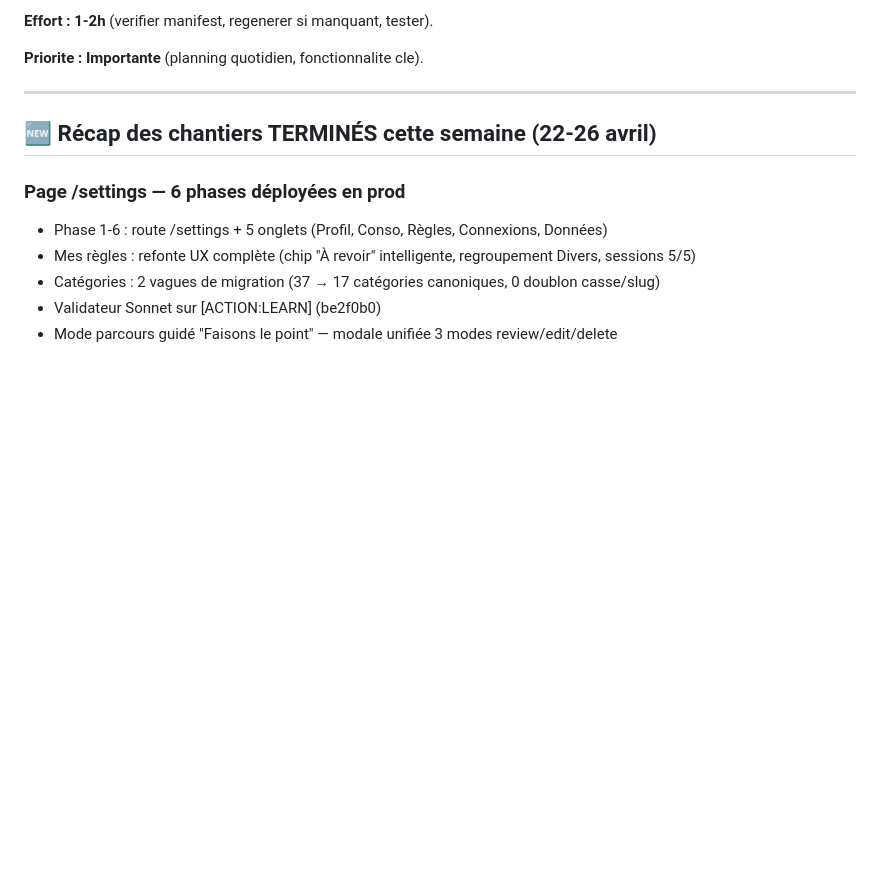
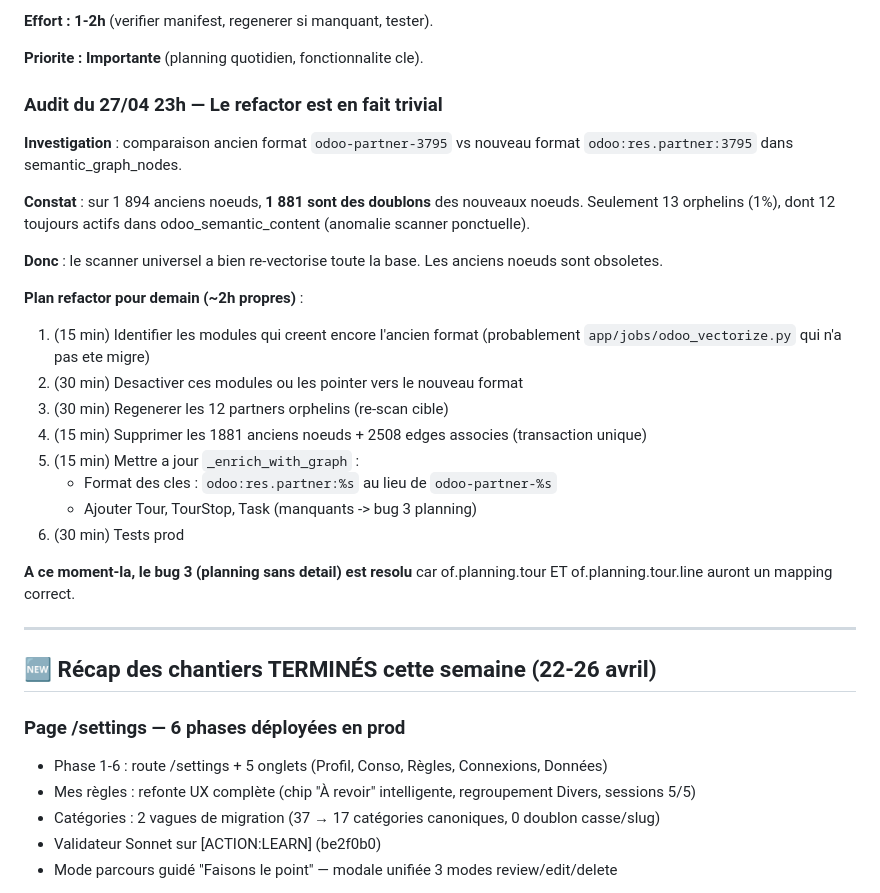
Before and after one commit to per1gyom/couffrant-assistant, a Markdown page: docs/a_faire.md, the part around the change. GitHub-like rendering; blank space fills up the shorter version.

Commit message:
docs(roadmap): refactor formats de cles - audit revele que c'est trivial
Investigation 23h : comparaison ancien format 'odoo-partner-3795' vs
nouveau format 'odoo:res.partner:3795' dans semantic_graph_nodes.

Resultat : sur 1894 anciens noeuds, 1881 sont des doublons des nouveaux
noeuds (le scanner universel a tout re-vectorise). Seuls 13 orphelins
(1%), dont 12 toujours actifs dans odoo_semantic_content (anomalie
scanner ponctuelle a regenerer).

Conclusion : pas un refactor profond mais un nettoyage. ~2h demain :
- Desactiver odoo_vectorize.py (cree l'ancien format obsolete)
- Regenerer 12 orphelins
- Supprimer 1881 doublons + 2508 edges
- Mettre a jour _enrich_with_graph avec le nouveau format
- Ajouter Tour/TourStop/Task (-> resout bug 3 planning)

```diff
--- a/docs/a_faire.md
+++ b/docs/a_faire.md
@@ -98,6 +98,33 @@ pas ces lignes via l API.
 **Effort : 1-2h** (verifier manifest, regenerer si manquant, tester).
 
 **Priorite : Importante** (planning quotidien, fonctionnalite cle).
+
+### Audit du 27/04 23h — Le refactor est en fait trivial
+
+**Investigation** : comparaison ancien format `odoo-partner-3795` vs nouveau
+format `odoo:res.partner:3795` dans semantic_graph_nodes.
+
+**Constat** : sur 1 894 anciens noeuds, **1 881 sont des doublons** des
+nouveaux noeuds. Seulement 13 orphelins (1%), dont 12 toujours actifs
+dans odoo_semantic_content (anomalie scanner ponctuelle).
+
+**Donc** : le scanner universel a bien re-vectorise toute la base. Les
+anciens noeuds sont obsoletes.
+
+**Plan refactor pour demain (~2h propres)** :
+1. (15 min) Identifier les modules qui creent encore l'ancien format
+   (probablement `app/jobs/odoo_vectorize.py` qui n'a pas ete migre)
+2. (30 min) Desactiver ces modules ou les pointer vers le nouveau format
+3. (30 min) Regenerer les 12 partners orphelins (re-scan cible)
+4. (15 min) Supprimer les 1881 anciens noeuds + 2508 edges associes
+   (transaction unique)
+5. (15 min) Mettre a jour `_enrich_with_graph` :
+   - Format des cles : `odoo:res.partner:%s` au lieu de `odoo-partner-%s`
+   - Ajouter Tour, TourStop, Task (manquants -> bug 3 planning)
+6. (30 min) Tests prod
+
+**A ce moment-la, le bug 3 (planning sans detail) est resolu** car
+of.planning.tour ET of.planning.tour.line auront un mapping correct.
 
 ---
 
```
